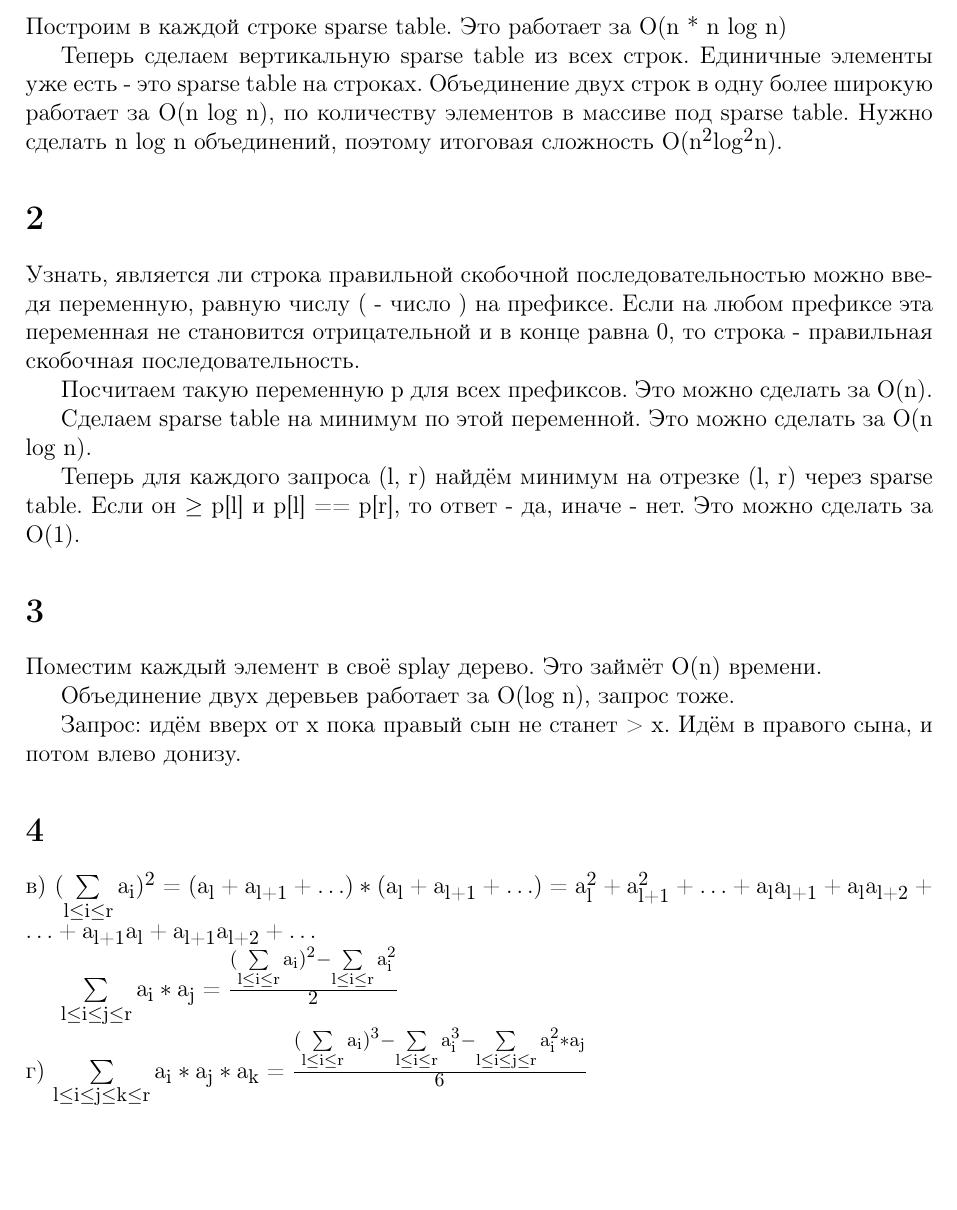
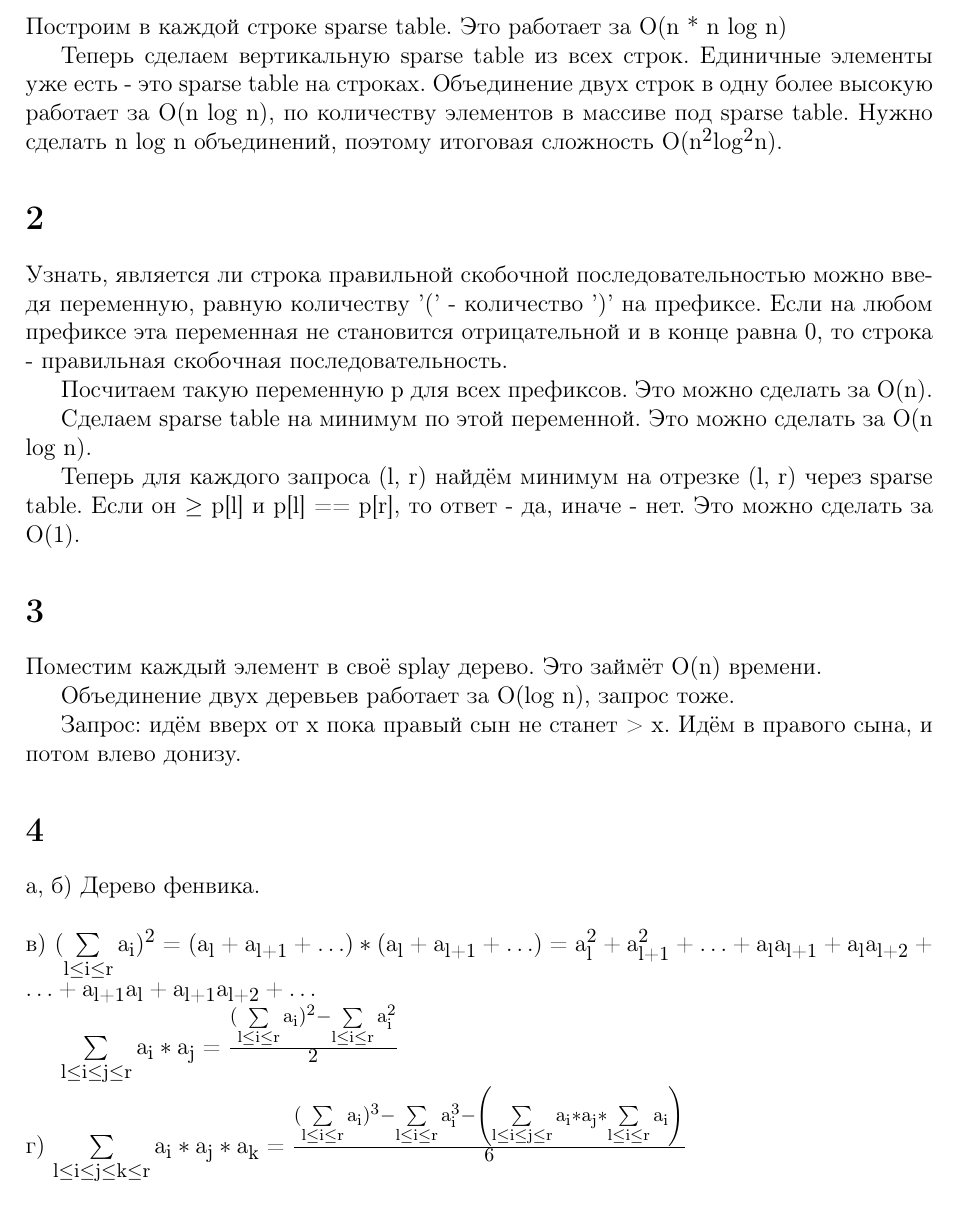
Before and after one commit to jogang0304/algorithms-mipt, a LaTeX document (Теоретическое дз 3/решение.tex): part of page 1 of 2, cut so that both start at the same text, the shorter picture padded with empty space. Compiled offline with pdfLaTeX.

Commit message:
теор дз 3 №1-5

```diff
--- a/Теоретическое дз 3/решение.tex
+++ b/Теоретическое дз 3/решение.tex
@@ -14,10 +14,10 @@
 \section*{1}
 Построим в каждой строке sparse table. Это работает за O(n * n log n)
 
-Теперь сделаем вертикальную sparse table из всех строк. Единичные элементы уже есть - это sparse table на строках. Объединение двух строк в одну более широкую работает за O(n log n), по количеству элементов в массиве под sparse table. Нужно сделать n log n объединений, поэтому итоговая сложность $O(n^2 log^2 n)$.
+Теперь сделаем вертикальную sparse table из всех строк. Единичные элементы уже есть - это sparse table на строках. Объединение двух строк в одну более высокую работает за O(n log n), по количеству элементов в массиве под sparse table. Нужно сделать n log n объединений, поэтому итоговая сложность $O(n^2 log^2 n)$.
 
 \section*{2}
-Узнать, является ли строка правильной скобочной последовательностью можно введя переменную, равную числу ( - число ) на префиксе. Если на любом префиксе эта переменная не становится отрицательной и в конце равна 0, то строка - правильная скобочная последовательность.
+Узнать, является ли строка правильной скобочной последовательностью можно введя переменную, равную количеству '(' - количество ')' на префиксе. Если на любом префиксе эта переменная не становится отрицательной и в конце равна 0, то строка - правильная скобочная последовательность.
 
 Посчитаем такую переменную p для всех префиксов. Это можно сделать за O(n).
 
@@ -33,11 +33,15 @@
 Запрос: идём вверх от x пока правый сын не станет > x. Идём в правого сына, и потом влево донизу.
 
 \section*{4}
+
+а, б) Дерево фенвика.
+\newline
+\newline
 в) $(\sum\limits_{l \le i \le r} a_i) ^ 2 = (a_l + a_{l + 1} + \dots) * (a_l + a_{l + 1} + \dots) = a_l^2 + a_{l + 1}^2 + \dots + a_l a_{l + 1} + a_l a_{l + 2} + \dots + a_{l + 1} a_l + a_{l + 1} a_{l + 2} + \dots$
 
 $\sum\limits_{l \le i \le j \le r} a_i * a_j = \frac{(\sum\limits_{l \le i \le r} a_i) ^ 2 - \sum\limits_{l \le i \le r} a_i^2}{2}$
 \newline
-г) $\sum\limits_{l \le i \le j \le k \le r} a_i * a_j * a_k = \frac{(\sum\limits_{l \le i \le r} a_i) ^ 3 - \sum\limits_{l \le i \le r} a_i^3 - \sum\limits_{l \le i \le j \le r} a_i^2 * a_j}{6}$
+г) $\sum\limits_{l \le i \le j \le k \le r} a_i * a_j * a_k = \frac{(\sum\limits_{l \le i \le r} a_i) ^ 3 - \sum\limits_{l \le i \le r} a_i^3 - \left( \sum\limits_{l \le i \le j \le r} a_i * a_j * \sum\limits_{l \le i \le r} a_i \right)}{6}$
 
 
 \section*{5}
```
